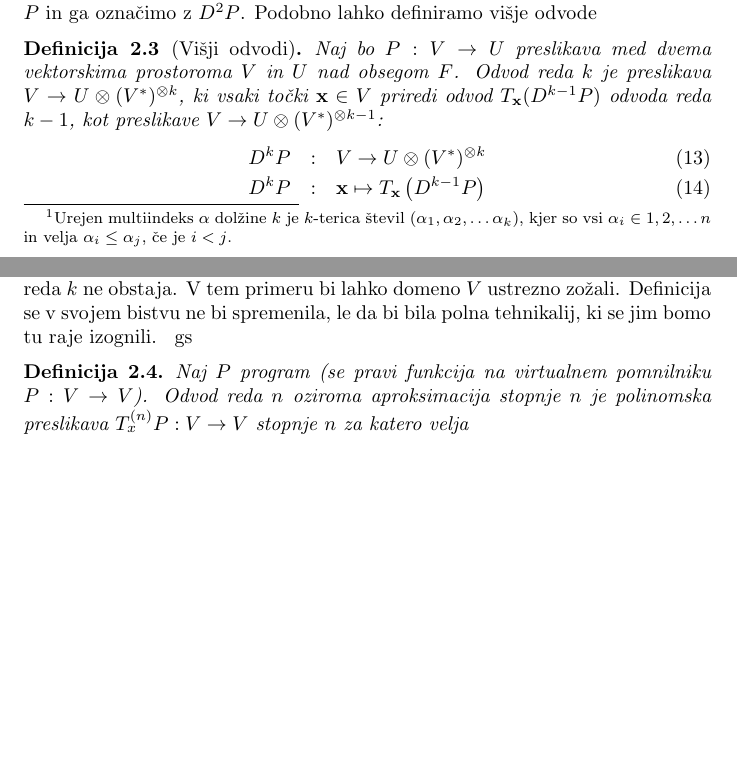
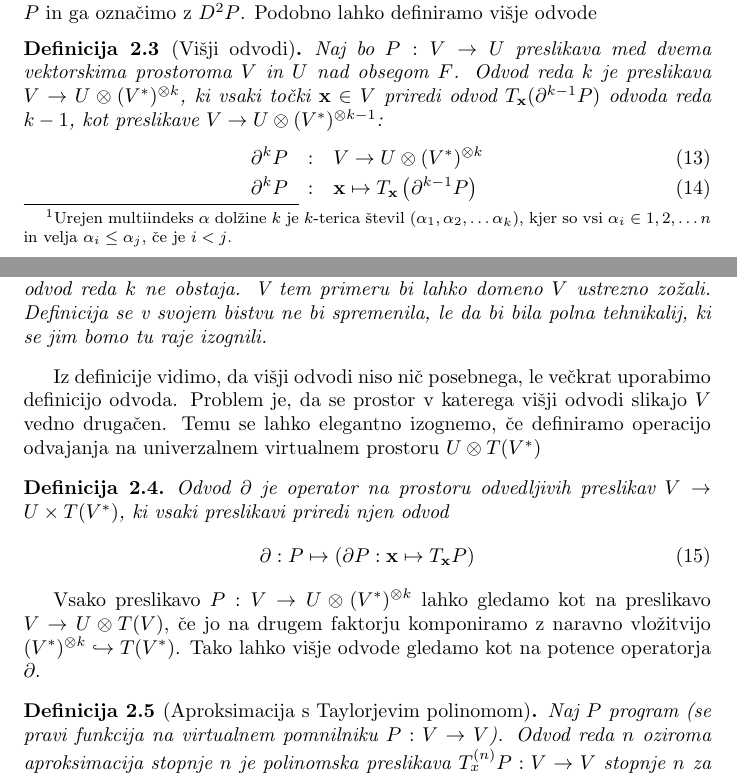
Before and after one commit to ZigaSajovic/dCpp, a LaTeX paper (autodiff.tex): two parts of pages 5 and 6 of 13, joined at a grey line, cut so that both start at the same text, the shorter picture padded with empty space. Compiled offline with pdfLaTeX.

Commit message:
Definicija odvoda kot operatorja na preslikavah v U\otimes T(V*)

```diff
--- a/autodiff.tex
+++ b/autodiff.tex
@@ -25,6 +25,7 @@
 \DeclareMathOperator{\interior}{int}
 \newtheorem{definicija}{Definicija}[section]
 \newtheorem{izrek}{Izrek}[section]
+\newtheorem{opomba}{Opomba}[section]
 \title{Odvedljivi stroji}
 \author{Žiga Sajovic, Martin Vuk}
 \begin{document}
@@ -287,12 +288,12 @@ preslikave $P$ in ga označimo z $D^2P$. Podobno lahko definiramo višje odvode
 \begin{definicija}[Višji odvodi]
   Naj bo $P:V\to U$ preslikava med dvema vektorskima prostoroma $V$ in $U$ nad
   obsegom $F$. Odvod reda $k$ je preslikava $V\to U\otimes(V^*)^{\otimes k}$, ki
-  vsaki točki $\x\in V$ priredi odvod $T_\x(D^{k-1}P)$ odvoda reda $k-1$, kot
+  vsaki točki $\x\in V$ priredi odvod $T_\x(\partial^{k-1}P)$ odvoda reda $k-1$, kot
   preslikave $V\to U\otimes (V^*)^{\otimes k-1}$:
   \begin{eqnarray}
     \label{eq:visji_odvod}
-    D^kP&:&V\to U\otimes (V^*)^{\otimes k}\\
-    D^kP&:&\x\mapsto T_\x\left( D^{k-1}P \right)
+    \partial^kP&:&V\to U\otimes (V^*)^{\otimes k}\\
+    \partial^kP&:&\x\mapsto T_\x\left( \partial^{k-1}P \right)
   \end{eqnarray}
 \end{definicija}
 \begin{opomba}
@@ -302,8 +303,25 @@ preslikave $P$ in ga označimo z $D^2P$. Podobno lahko definiramo višje odvode
   Definicija se v svojem bistvu ne bi spremenila, le da bi bila polna
   tehnikalij, ki se jim bomo tu raje izognili.
 \end{opomba}
- gs
+
+Iz definicije vidimo, da višji odvodi niso nič posebnega, le večkrat uporabimo
+definicijo odvoda. Problem je, da se prostor v katerega višji odvodi slikajo $V$
+vedno drugačen. Temu se lahko elegantno izognemo, če definiramo operacijo
+odvajanja na univerzalnem virtualnem prostoru $U\otimes T(V^*)$
 \begin{definicija}
+  Odvod
+  $\partial$ je operator na prostoru odvedljivih preslikav $V\to U\times T(V^*)$, ki vsaki preslikavi
+  priredi njen odvod
+  \begin{equation}
+    \label{eq:odvod_splosen}
+    \partial : P \mapsto (\partial P:\x\mapsto T_\x P)
+  \end{equation}
+\end{definicija}
+Vsako preslikavo $P:V\to U\otimes (V^*)^{\otimes k}$ lahko gledamo kot na
+preslikavo $V\to U\otimes T(V)$, če jo na drugem faktorju komponiramo z naravno vložitvijo $(V^*)^{\otimes k}\hookrightarrow T(V^*)$. Tako lahko višje odvode gledamo kot
+na potence operatorja $\partial$.
+
+\begin{definicija}[Aproksimacija s Taylorjevim polinomom]
 Naj $P$ program (se pravi funkcija na virtualnem pomnilniku $P:V\to V$). Odvod
 reda $n$ oziroma aproksimacija stopnje $n$ je polinomska preslikava
 $T^{(n)}_xP:V\to V$ stopnje $n$ za katero velja
```
